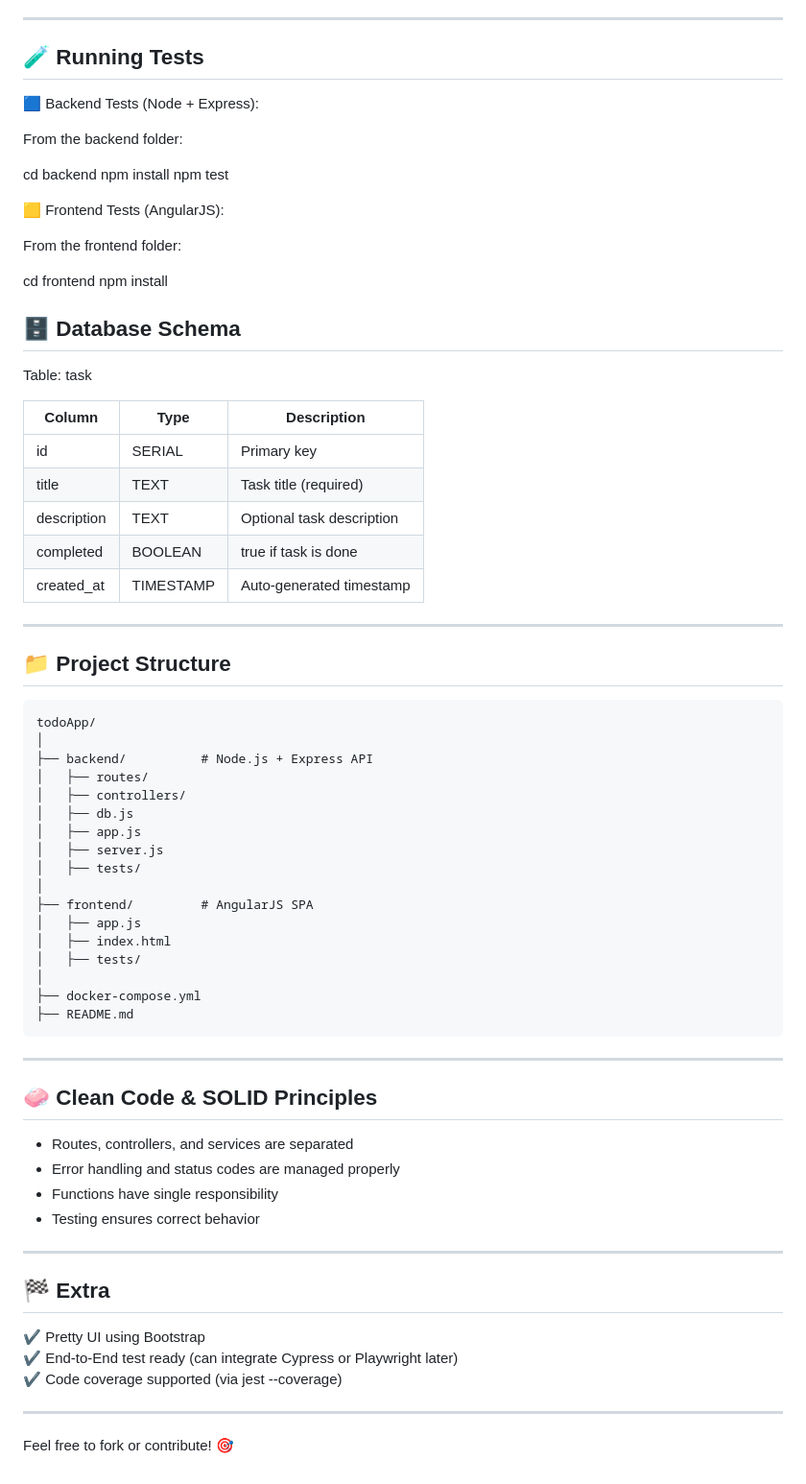
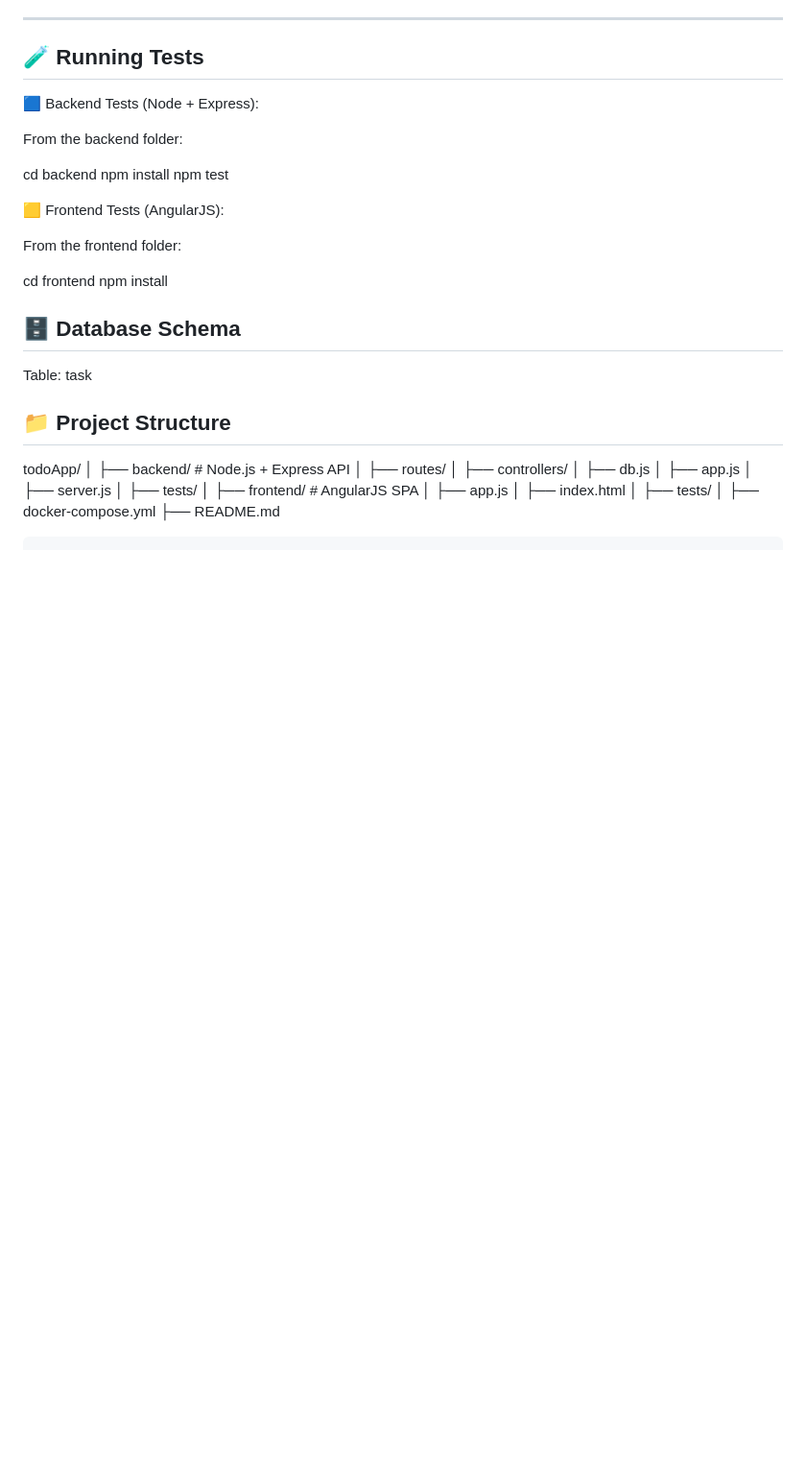
Before and after one commit to AnjaliDev279/todoApptas, a Markdown page: README.md, the part around the change printed below. Shown: that part at 96% size. GitHub-like rendering; blank space fills up the shorter version.

Commit message:
todo app

````diff
--- a/README.md
+++ b/README.md
@@ -77,19 +80,9 @@ npm install
 
 Table: task
 
-| Column      | Type      | Description              |
-|-------------|-----------|--------------------------|
-| id          | SERIAL    | Primary key              |
-| title       | TEXT      | Task title (required)    |
-| description | TEXT      | Optional task description|
-| completed   | BOOLEAN   | true if task is done     |
-| created_at  | TIMESTAMP | Auto-generated timestamp |
-
----
 
 ## 📁 Project Structure
 
-```
 todoApp/
 │
 ├── backend/          # Node.js + Express API
@@ -108,24 +101,3 @@ todoApp/
 ├── docker-compose.yml
 ├── README.md
 ```
-
----
-
-## 🧼 Clean Code & SOLID Principles
-
-- Routes, controllers, and services are separated
-- Error handling and status codes are managed properly
-- Functions have single responsibility
-- Testing ensures correct behavior
-
----
-
-## 🏁 Extra
-
-✔ Pretty UI using Bootstrap
-✔ End-to-End test ready (can integrate Cypress or Playwright later)
-✔ Code coverage supported (via jest --coverage)
-
----
-
-Feel free to fork or contribute! 🎯
````
Also changed, not shown: other parts of README.md (+4 -1 lines), image-3.png (added), 2 other files.
